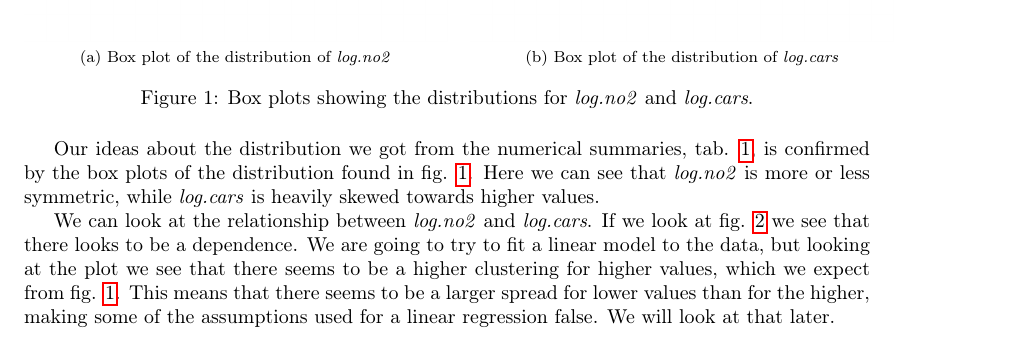
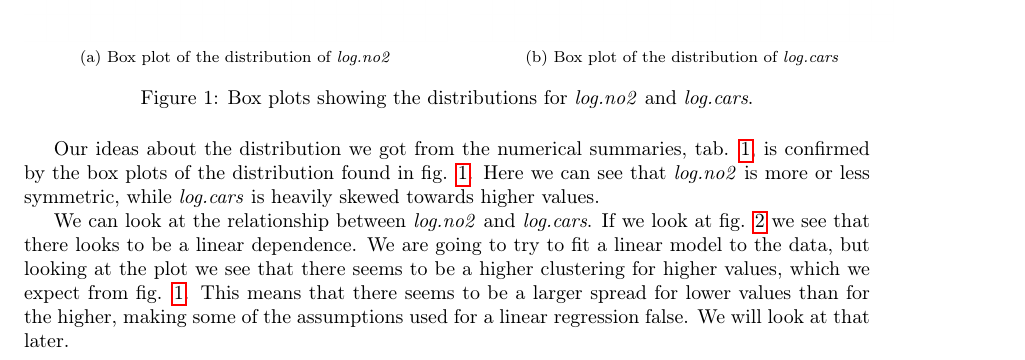
Before and after one commit to dulte/STK4900, a LaTeX document (Oblig1/report/daniehei_stk4900_oblig1.tex): part of page 1 of 10, cut so that both start at the same text. Compiled offline with pdfLaTeX.

Commit message:
Minor fix to report

```diff
--- a/Oblig1/report/daniehei_stk4900_oblig1.tex
+++ b/Oblig1/report/daniehei_stk4900_oblig1.tex
@@ -99,7 +99,7 @@ Our ideas about the distribution we got from the numerical summaries, tab. \ref{
 \caption{Scatter plot showing the relation between \textit{log.no2} and \textit{log.cars}.}\label{fig:no2_vs_cars}
 \end{figure}
 
-We can look at the relationship between \textit{log.no2} and \textit{log.cars}. If we look at fig. \ref{fig:no2_vs_cars} we see that there looks to be a dependence. We are going to try to fit a linear model to the data, but looking at the plot we see that there seems to be a higher clustering for higher values, which we expect from fig. \ref{fig:box_no2_cars}. This means that there seems to be a larger spread for lower values than for the higher, making some of the assumptions used for a linear regression false. We will look at that later.
+We can look at the relationship between \textit{log.no2} and \textit{log.cars}. If we look at fig. \ref{fig:no2_vs_cars} we see that there looks to be a linear dependence. We are going to try to fit a linear model to the data, but looking at the plot we see that there seems to be a higher clustering for higher values, which we expect from fig. \ref{fig:box_no2_cars}. This means that there seems to be a larger spread for lower values than for the higher, making some of the assumptions used for a linear regression false. We will look at that later.
 
 
 
```
Also changed, not shown: Oblig1/report/daniehei_stk4900_oblig1.pdf, 3 other files.
